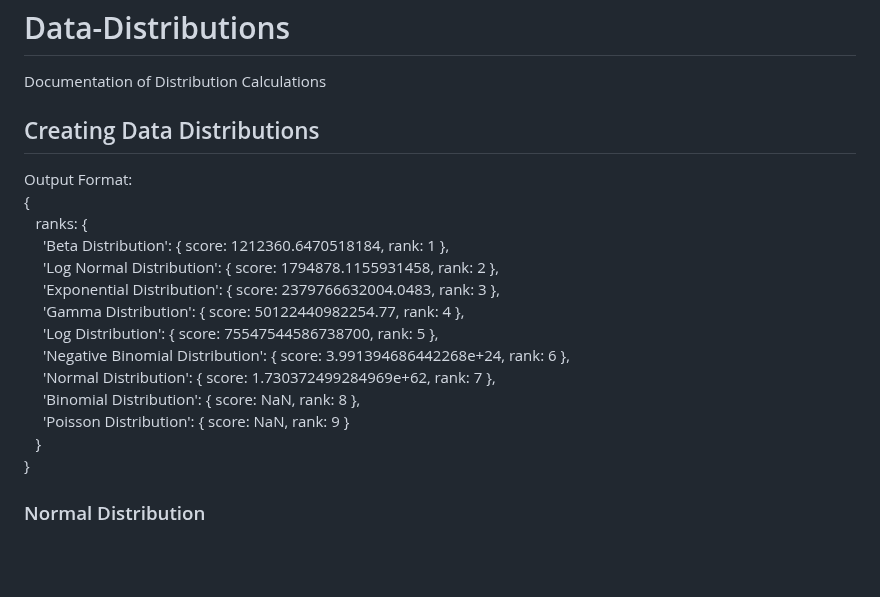
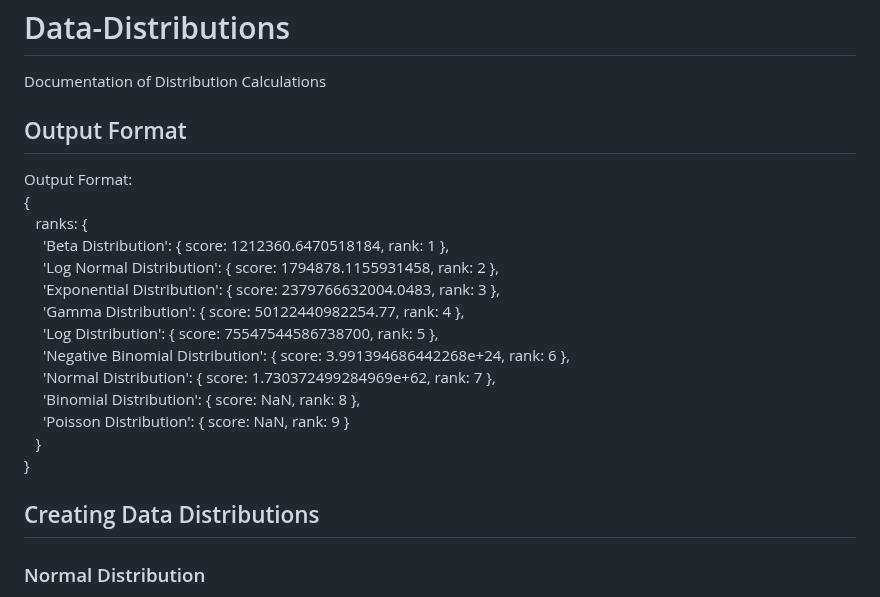
Before and after one commit to uralaltan/best-fitting-distribution, a Markdown page: README.md, the part around the change. GitHub-like rendering; blank space fills up the shorter version.

```diff
--- a/README.md
+++ b/README.md
@@ -1,7 +1,7 @@
 # Data-Distributions
 Documentation of Distribution Calculations
 
-## Creating Data Distributions
+## Output Format
 
 Output Format: \
 {\
@@ -17,6 +17,8 @@ Output Format: \
 &emsp;    'Poisson Distribution': { score: NaN, rank: 9 }\
 &ensp;  }\
 }
+
+## Creating Data Distributions
 
 ### Normal Distribution
 This distribution is calculated by simply passing the data to the normal distribution formula.
```
